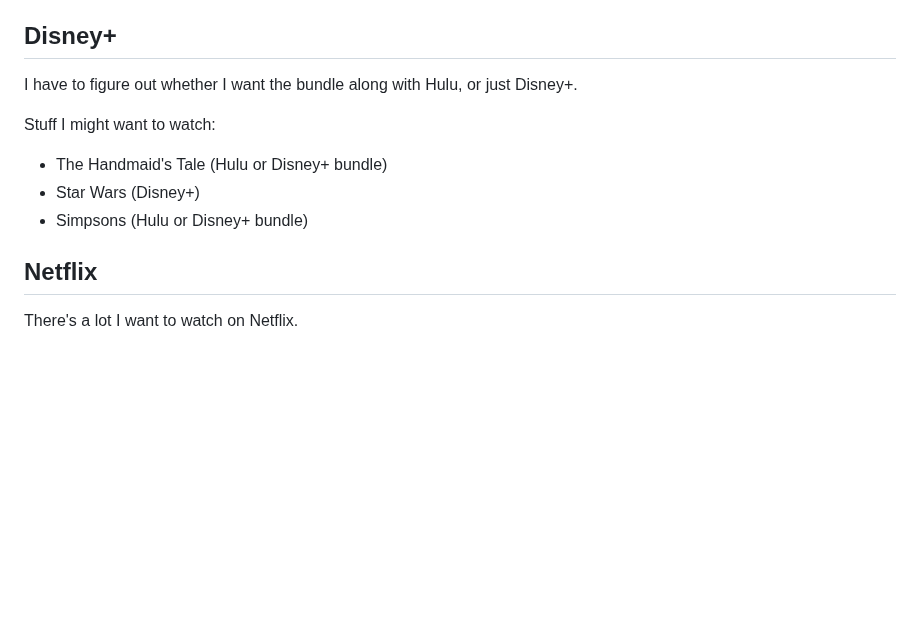
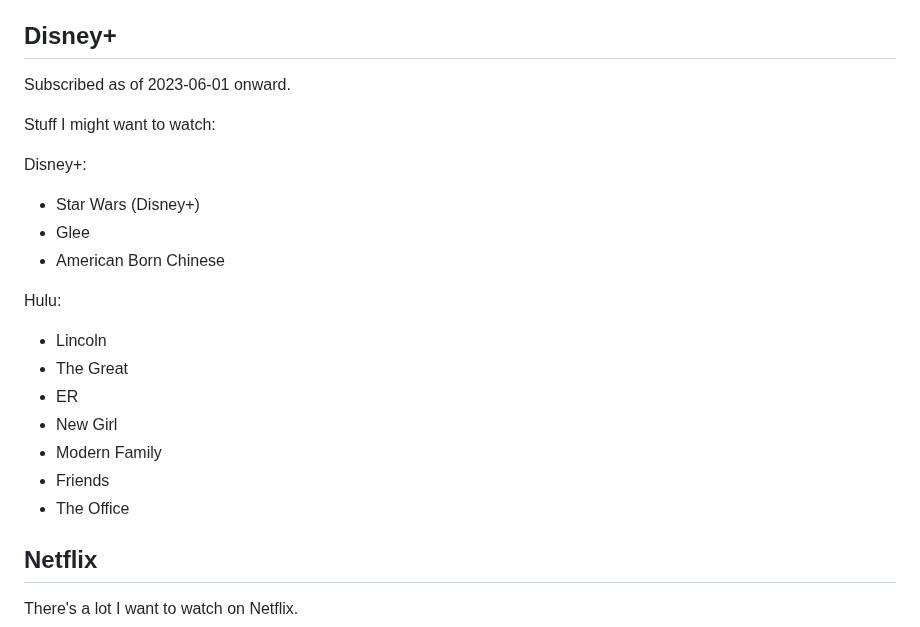
Before and after one commit to vipulnaik/entertainment-and-self-education, a Markdown page: notes/consumption-plan.md, the part around the change. Drawn GitHub-style; blank space fills up the shorter version.

Commit message:
Add more Disney+ / Hulu content

```diff
--- a/notes/consumption-plan.md
+++ b/notes/consumption-plan.md
@@ -63,14 +63,25 @@ Movies:
 
 ## Disney+
 
-I have to figure out whether I want the bundle along with Hulu, or
-just Disney+.
+Subscribed as of 2023-06-01 onward.
 
 Stuff I might want to watch:
 
-* The Handmaid's Tale (Hulu or Disney+ bundle)
+Disney+:
+
 * Star Wars (Disney+)
-* Simpsons (Hulu or Disney+ bundle)
+* Glee
+* American Born Chinese
+
+Hulu:
+
+* Lincoln
+* The Great
+* ER
+* New Girl
+* Modern Family
+* Friends
+* The Office
 
 ## Netflix
 
```
